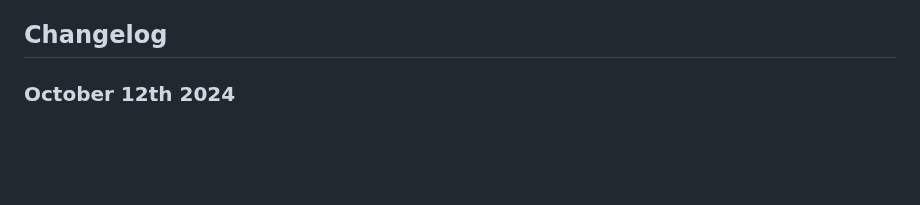
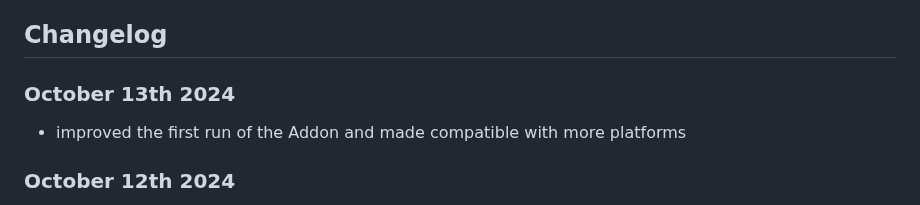
Before and after one commit to kubi2021/plugin.video.mubi, a Markdown page: README.md, the part around the change. Drawn GitHub-style; blank space fills up the shorter version.

```diff
--- a/README.md
+++ b/README.md
@@ -47,6 +47,10 @@ Whenever you want to **update** the local database:
 3. 🎥 Go to the **Movies** tab in Kodi and **update the library** to see the newly added Mubi movies.
 
 ## Changelog
+
+### October 13th 2024
+
+- improved the first run of the Addon and made compatible with more platforms
 
 ### October 12th 2024
 
```
